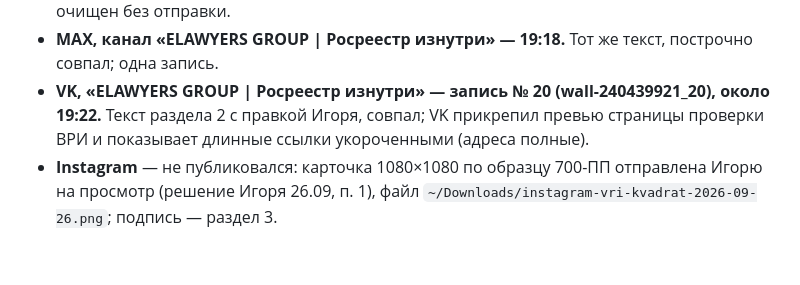
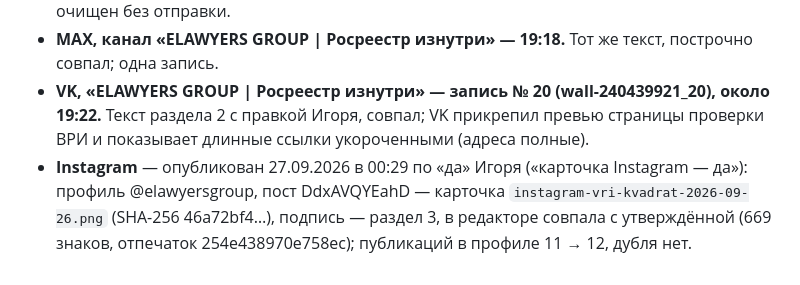
Before and after one commit to elawyersgroup-alt/elg-docs, a Markdown page: teksty/posty-vri-2026-09-26.md, the part around the change. Rendered like a GitHub page.

Commit message:
Instagram: карточка к статье о ВРИ опубликована 27.09 по «да» Игоря — подпись совпала с утверждённой, публикаций 12
Co-Authored-By: Claude Opus 5.5 <noreply@anthropic.com>

```diff
--- a/teksty/posty-vri-2026-09-26.md
+++ b/teksty/posty-vri-2026-09-26.md
@@ -89,4 +89,4 @@
 - **Telegram, @rosreestr_iznutri — 19:16.** Текст раздела 1 (с правкой Игоря) — посимвольно, 1 772 знака; одна запись. Окно Chrome было скрыто: лента обновилась только после перезагрузки канала, повторно не отправлялось. Черновик, оставшийся в поле ввода, очищен без отправки.
 - **MAX, канал «ELAWYERS GROUP | Росреестр изнутри» — 19:18.** Тот же текст, построчно совпал; одна запись.
 - **VK, «ELAWYERS GROUP | Росреестр изнутри» — запись № 20 (wall-240439921_20), около 19:22.** Текст раздела 2 с правкой Игоря, совпал; VK прикрепил превью страницы проверки ВРИ и показывает длинные ссылки укороченными (адреса полные).
-- **Instagram** — не публиковался: карточка 1080×1080 по образцу 700-ПП отправлена Игорю на просмотр (решение Игоря 26.09, п. 1), файл `~/Downloads/instagram-vri-kvadrat-2026-09-26.png`; подпись — раздел 3.
+- **Instagram** — опубликован 27.09.2026 в 00:29 по «да» Игоря («карточка Instagram — да»): профиль @elawyersgroup, пост DdxAVQYEahD — карточка `instagram-vri-kvadrat-2026-09-26.png` (SHA-256 46a72bf4…), подпись — раздел 3, в редакторе совпала с утверждённой (669 знаков, отпечаток 254e438970e758ec); публикаций в профиле 11 → 12, дубля нет.
```
